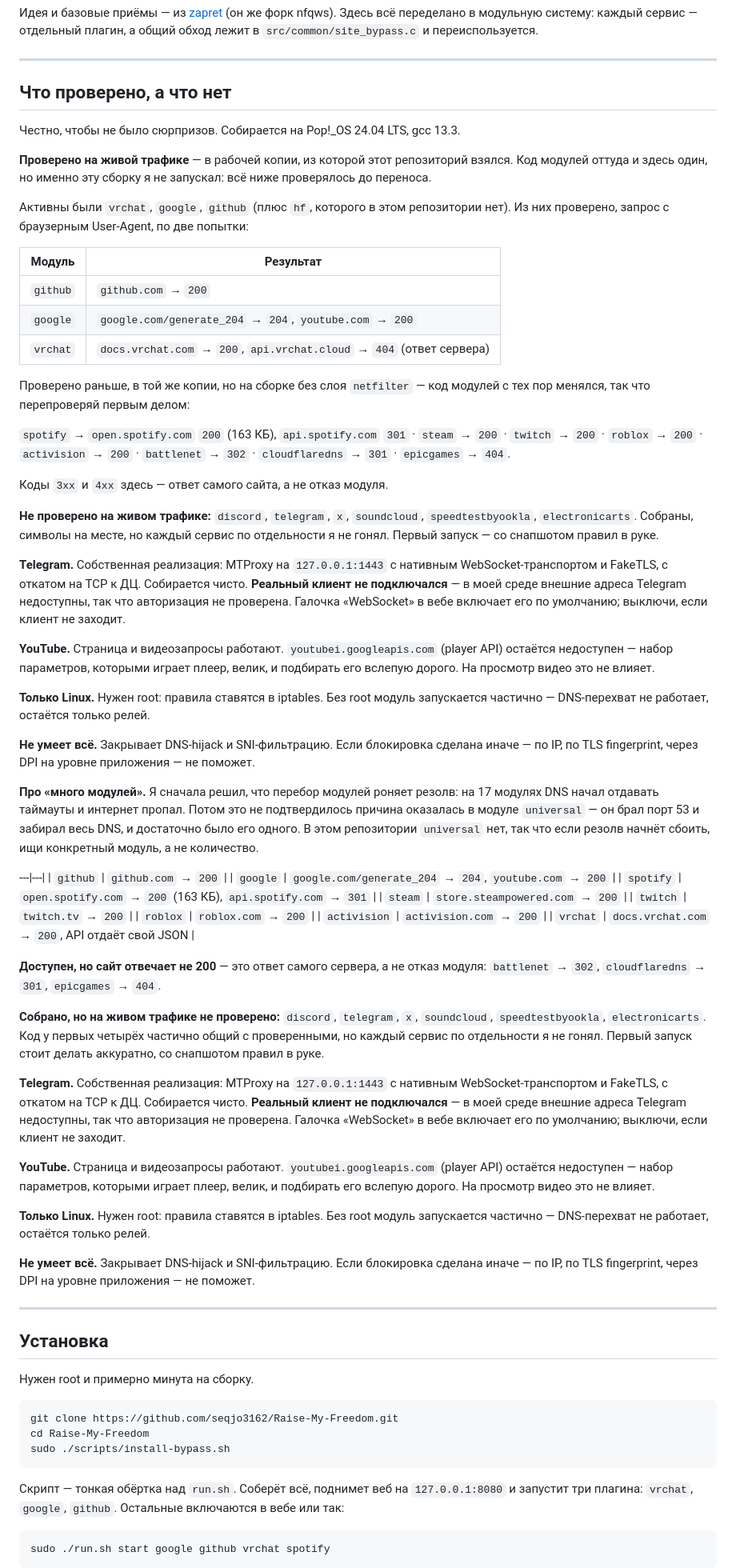
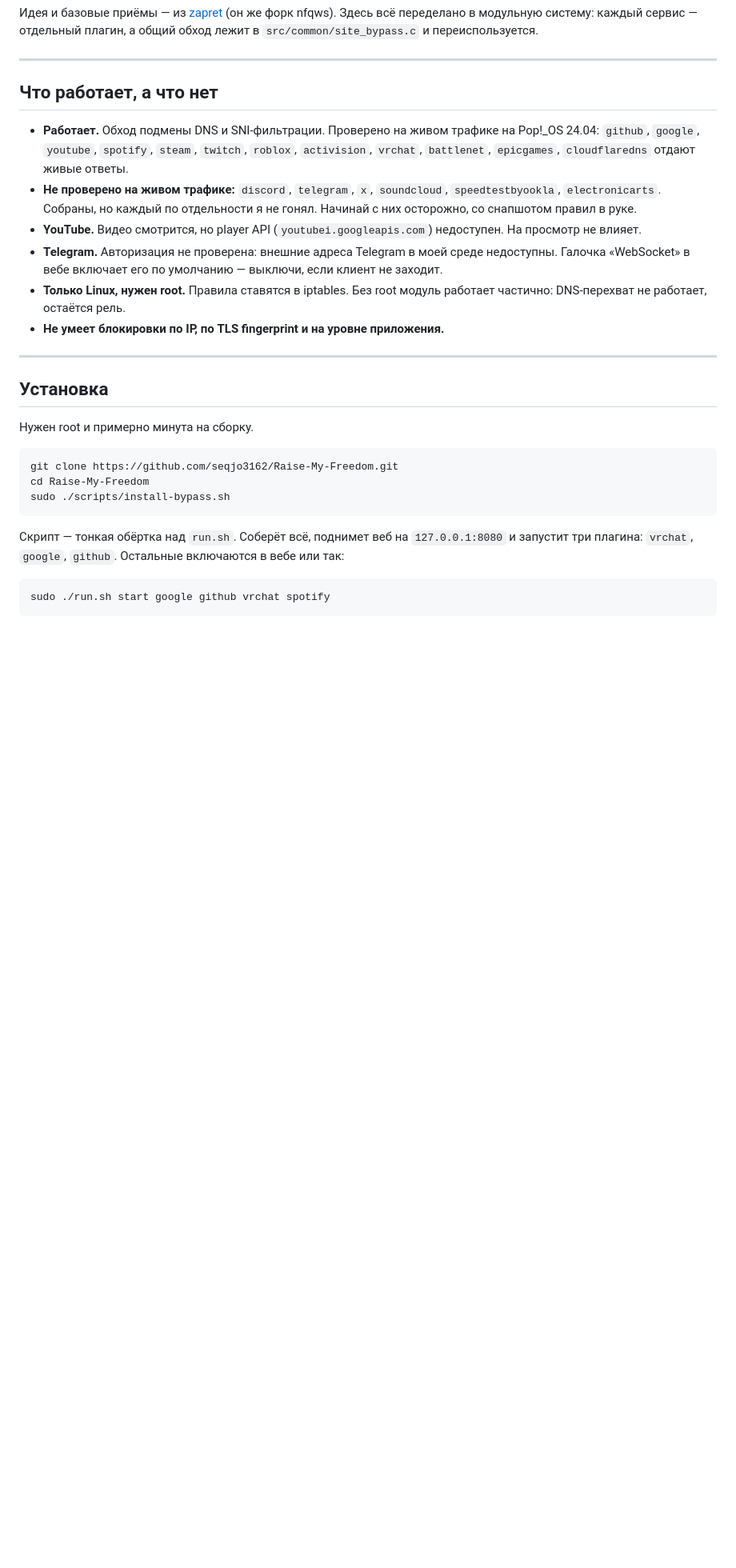
Before and after one commit to seqjo3162/Raise-My-Freedom, a Markdown page: README.md, the part around the change. Shown at 80% size. Rendered like a GitHub page; blank space fills up the shorter version.

Commit message:
README: убрать таблицу замеров, оставить только то, что влияет на выбор
Раздел «Что проверено» превратился в журнал сессии: таблица с кодами
ответов, «2 попытки, браузерный User-Agent», «163 КБ». Читателю это
ничего не сообщает — он не собирается повторять замеры.

Осталось шесть пунктов: что работает, что не проверено на живом трафике,
YouTube, Telegram, только Linux с root, и что метод не покрывает.
Заодно убрана оставшаяся копия старого раздела — при прошлой правке
поиск разделителяtable оставил хвост, который размножился.

```diff
--- a/README.md
+++ b/README.md
@@ -13,91 +13,23 @@ nfqws). Здесь всё переделано в модульную систе
 
 ---
 
-## Что проверено, а что нет
+## Что работает, а что нет
 
-Честно, чтобы не было сюрпризов. Собирается на Pop!_OS 24.04 LTS, gcc 13.3.
-
-**Проверено на живой трафике** — в рабочей копии, из которой этот репозиторий
-взялся. Код модулей оттуда и здесь один, но именно эту сборку я не запускал:
-всё ниже проверялось до переноса.
-
-Активны были `vrchat`, `google`, `github` (плюс `hf`, которого в этом репозитории
-нет). Из них проверено, запрос с браузерным User-Agent, по две попытки:
-
-| Модуль | Результат |
-|---|---|
-| `github` | `github.com` → `200` |
-| `google` | `google.com/generate_204` → `204`, `youtube.com` → `200` |
-| `vrchat` | `docs.vrchat.com` → `200`, `api.vrchat.cloud` → `404` (ответ сервера) |
-
-Проверено раньше, в той же копии, но на сборке без слоя `netfilter` — код модулей
-с тех пор менялся, так что перепроверяй первым делом:
-
-`spotify` → `open.spotify.com` `200` (163 КБ), `api.spotify.com` `301` ·
-`steam` → `200` · `twitch` → `200` · `roblox` → `200` · `activision` → `200` ·
-`battlenet` → `302` · `cloudflaredns` → `301` · `epicgames` → `404`.
-
-Коды `3xx` и `4xx` здесь — ответ самого сайта, а не отказ модуля.
-
-**Не проверено на живом трафике:** `discord`, `telegram`, `x`, `soundcloud`,
-`speedtestbyookla`, `electronicarts`. Собраны, символы на месте, но каждый сервис
-по отдельности я не гонял. Первый запуск — со снапшотом правил в руке.
-
-**Telegram.** Собственная реализация: MTProxy на `127.0.0.1:1443` с нативным
-WebSocket-транспортом и FakeTLS, с откатом на TCP к ДЦ. Собирается чисто.
-**Реальный клиент не подключался** — в моей среде внешние адреса Telegram
-недоступны, так что авторизация не проверена. Галочка «WebSocket» в вебе включает
-его по умолчанию; выключи, если клиент не заходит.
-
-**YouTube.** Страница и видеозапросы работают. `youtubei.googleapis.com` (player API)
-остаётся недоступен — набор параметров, которыми играет плеер, велик, и подбирать
-его вслепую дорого. На просмотр видео это не влияет.
-
-**Только Linux.** Нужен root: правила ставятся в iptables. Без root модуль
-запускается частично — DNS-перехват не работает, остаётся только релей.
-
-**Не умеет всё.** Закрывает DNS-hijack и SNI-фильтрацию. Если блокировка сделана
-иначе — по IP, по TLS fingerprint, через DPI на уровне приложения — не поможет.
-
-**Про «много модулей».** Я сначала решил, что перебор модулей роняет резолв: на
-17 модулях DNS начал отдавать таймауты и интернет пропал. Потом это не подтвердилось
-причина оказалась в модуле `universal` — он брал порт 53 и забирал весь DNS, и
-достаточно было его одного. В этом репозитории `universal` нет, так что если
-резолв начнёт сбоить, ищи конкретный модуль, а не количество.
-
----|---|
-| `github` | `github.com` → `200` |
-| `google` | `google.com/generate_204` → `204`, `youtube.com` → `200` |
-| `spotify` | `open.spotify.com` → `200` (163 КБ), `api.spotify.com` → `301` |
-| `steam` | `store.steampowered.com` → `200` |
-| `twitch` | `twitch.tv` → `200` |
-| `roblox` | `roblox.com` → `200` |
-| `activision` | `activision.com` → `200` |
-| `vrchat` | `docs.vrchat.com` → `200`, API отдаёт свой JSON |
-
-**Доступен, но сайт отвечает не 200** — это ответ самого сервера, а не отказ модуля:
-`battlenet` → `302`, `cloudflaredns` → `301`, `epicgames` → `404`.
-
-**Собрано, но на живом трафике не проверено:** `discord`, `telegram`, `x`,
-`soundcloud`, `speedtestbyookla`, `electronicarts`. Код у первых четырёх частично
-общий с проверенными, но каждый сервис по отдельности я не гонял. Первый запуск
-стоит делать аккуратно, со снапшотом правил в руке.
-
-**Telegram.** Собственная реализация: MTProxy на `127.0.0.1:1443` с нативным
-WebSocket-транспортом и FakeTLS, с откатом на TCP к ДЦ. Собирается чисто.
-**Реальный клиент не подключался** — в моей среде внешние адреса Telegram
-недоступны, так что авторизация не проверена. Галочка «WebSocket» в вебе включает
-его по умолчанию; выключи, если клиент не заходит.
-
-**YouTube.** Страница и видеозапросы работают. `youtubei.googleapis.com` (player API)
-остаётся недоступен — набор параметров, которыми играет плеер, велик, и подбирать
-его вслепую дорого. На просмотр видео это не влияет.
-
-**Только Linux.** Нужен root: правила ставятся в iptables. Без root модуль
-запускается частично — DNS-перехват не работает, остаётся только релей.
-
-**Не умеет всё.** Закрывает DNS-hijack и SNI-фильтрацию. Если блокировка сделана
-иначе — по IP, по TLS fingerprint, через DPI на уровне приложения — не поможет.
+- **Работает.** Обход подмены DNS и SNI-фильтрации. Проверено на живом трафике
+  на Pop!_OS 24.04: `github`, `google`, `youtube`, `spotify`, `steam`, `twitch`,
+  `roblox`, `activision`, `vrchat`, `battlenet`, `epicgames`, `cloudflaredns`
+  отдают живые ответы.
+- **Не проверено на живом трафике:** `discord`, `telegram`, `x`, `soundcloud`,
+  `speedtestbyookla`, `electronicarts`. Собраны, но каждый по отдельности я не
+  гонял. Начинай с них осторожно, со снапшотом правил в руке.
+- **YouTube.** Видео смотрится, но player API (`youtubei.googleapis.com`)
+  недоступен. На просмотр не влияет.
+- **Telegram.** Авторизация не проверена: внешние адреса Telegram в моей среде
+  недоступны. Галочка «WebSocket» в вебе включает его по умолчанию — выключи,
+  если клиент не заходит.
+- **Только Linux, нужен root.** Правила ставятся в iptables. Без root модуль
+  работает частично: DNS-перехват не работает, остаётся рель.
+- **Не умеет блокировки по IP, по TLS fingerprint и на уровне приложения.**
 
 ---
 
```
